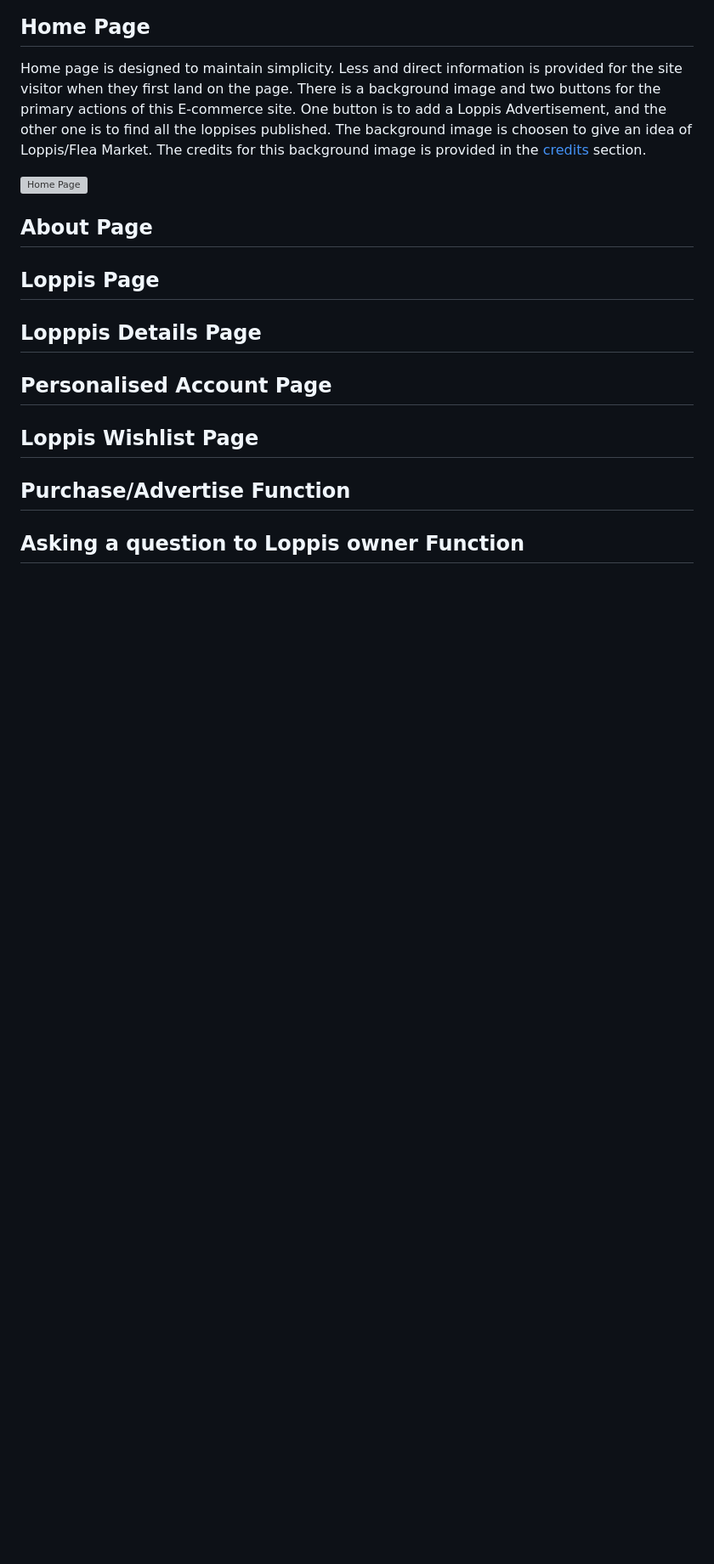
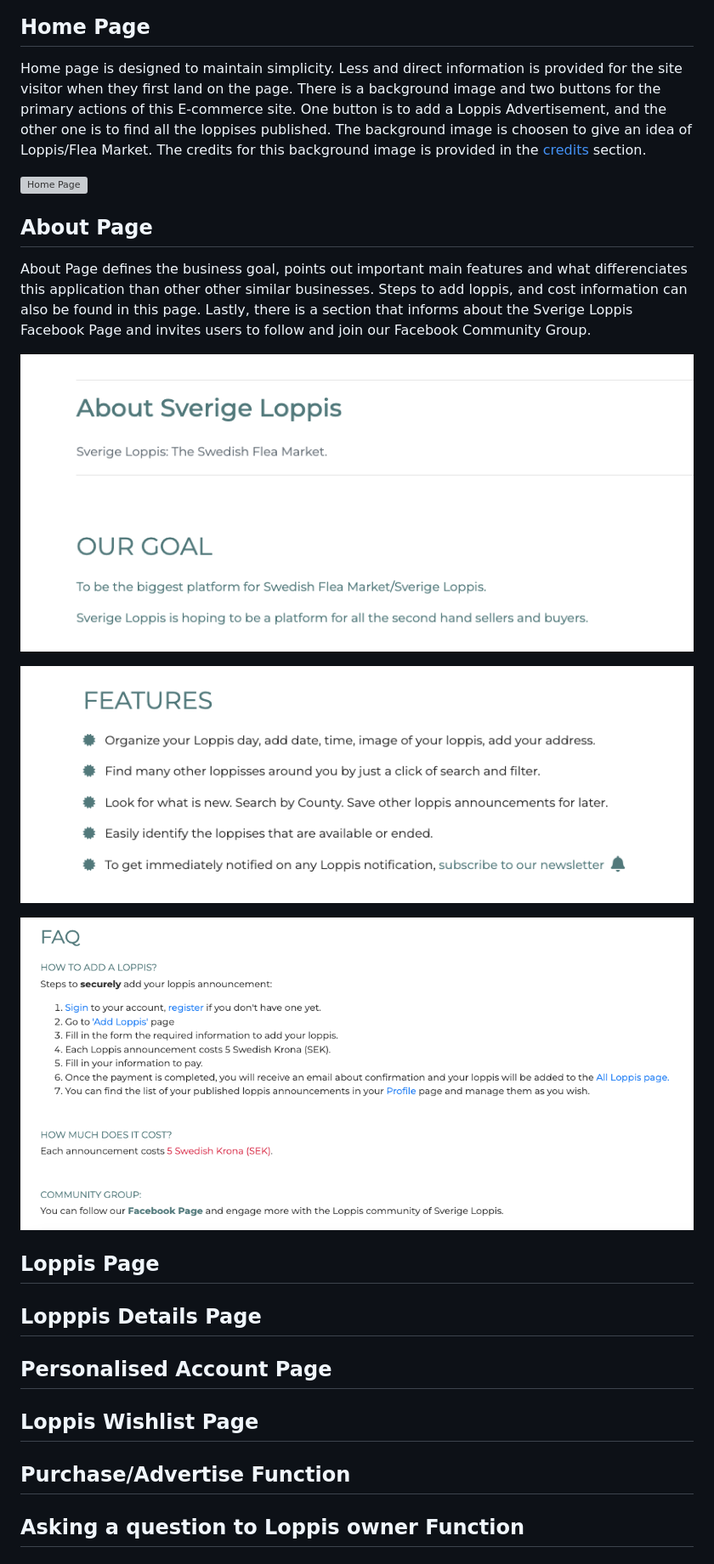
Before and after one commit to MerveKucukzoroglu/sverigeloppis, a Markdown page: README.md, the part around the change. Shown: that part at 85% size. Rendered like a GitHub page; pictures changed too: documentation/about-1.png (added), documentation/about-2.png (added), documentation/about-3.png (added); blank space fills up the shorter version; grey boxes are pictures that could not be loaded.

Commit message:
Add about page details in README.md

```diff
--- a/README.md
+++ b/README.md
@@ -339,6 +339,15 @@ Home page is designed to maintain simplicity. Less and direct information is pro
 ![Home Page](/documentation/home-page.png)
 
 ## About Page
+About Page defines the business goal, points out important main features and what differenciates this application than other other similar businesses. Steps to add loppis, and cost information can also be found in this page. Lastly, there is a section that informs about the Sverige Loppis Facebook Page and invites users to follow and join our Facebook Community Group.
+
+![About Page](/documentation/about-1.png)
+
+![About Page](/documentation/about-2.png)
+
+![About Page](/documentation/about-3.png)
+
+
 ## Loppis Page
 ## Lopppis Details Page
 ## Personalised Account Page
```
